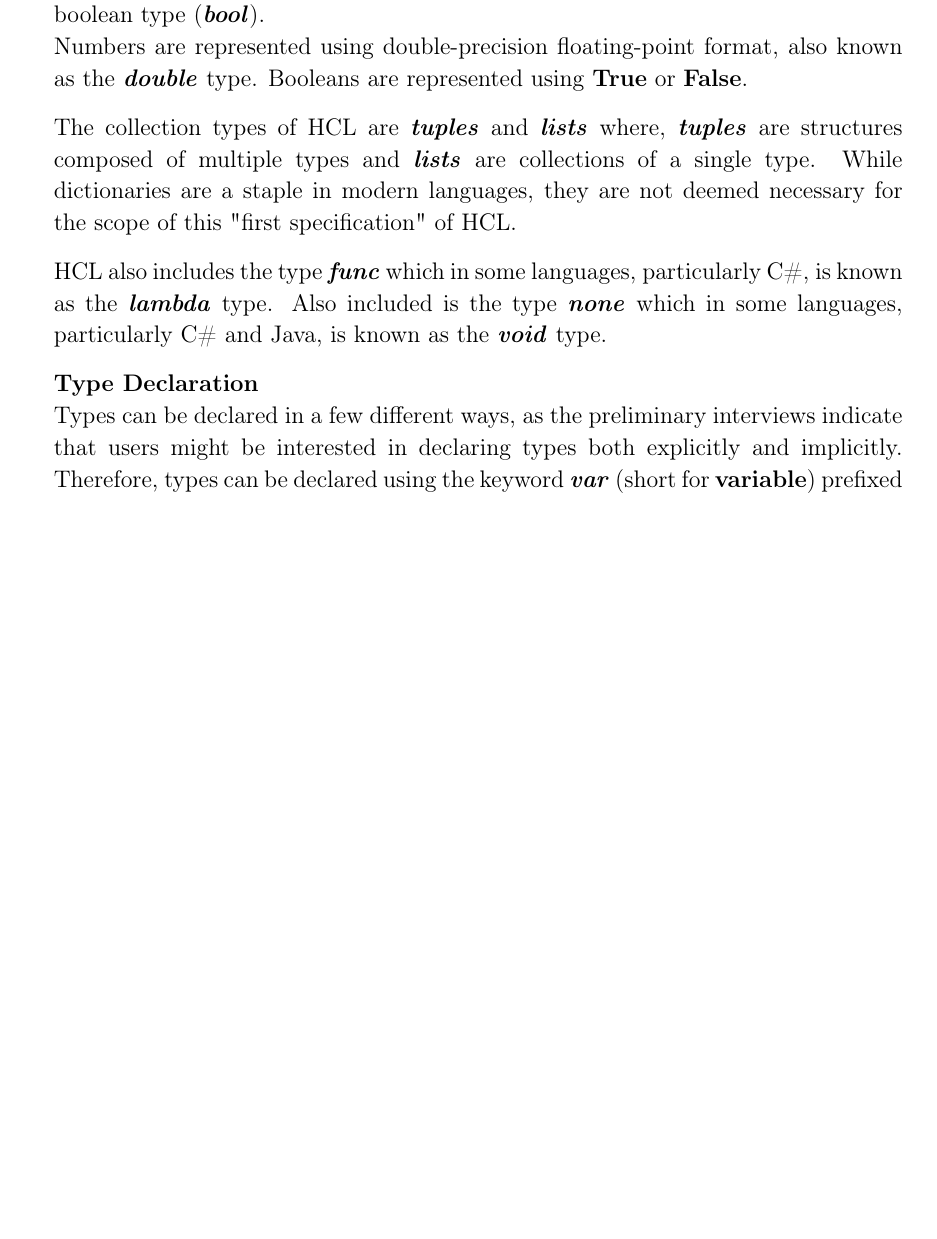
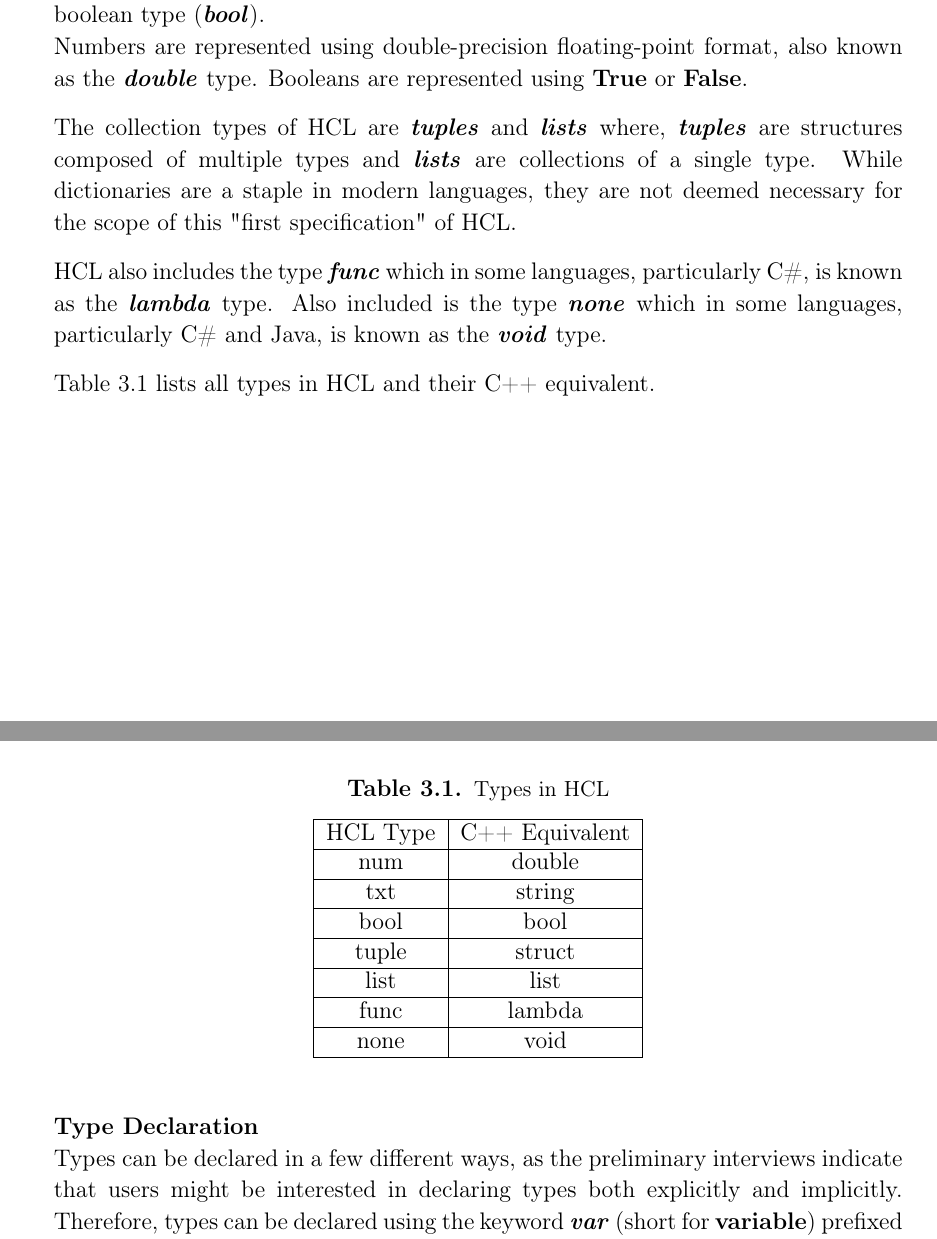
Before and after one commit to HotCL/P4-HCL, a LaTeX thesis (report/main.tex, which reads report/3.Theory/LanguageSpecification.tex): part of page 25 of 78 before the commit and two parts of pages 25 and 26 of 78 after it, the two joined at a grey line, cut so that both start at the same text, the shorter picture padded with empty space. Compiled offline with pdfLaTeX.

Commit message:
HCLANG-93-casatable (#107)
* casatable

```diff
--- a/report/3.Theory/LanguageSpecification.tex
+++ b/report/3.Theory/LanguageSpecification.tex
@@ -24,6 +24,23 @@ While dictionaries are a staple in modern languages, they are not deemed necessa
 HCL also includes the type \textbf{\textit{func}} which in some languages, particularly C\#, is known as the \textbf{\textit{lambda}} type.
 Also included is the type \textbf{\textit{none}} which in some languages, particularly C\# and Java, is known as the \textbf{\textit{void}} type.
 
+Table \ref{tbl:types} lists all types in HCL and their C++ equivalent.
+\begin{table}[H]
+	\centering
+	\caption{Types in HCL}
+	\label{tbl:types}
+	\begin{tabular}{|c|c|}
+		\hline
+		HCL Type & C++ Equivalent \\ \hline
+		num      & double         \\ \hline
+		txt      & string         \\ \hline
+		bool     & bool           \\ \hline
+		tuple    & struct         \\ \hline
+		list     & list           \\ \hline
+		func     & lambda         \\ \hline
+		none     & void           \\ \hline
+	\end{tabular}
+\end{table}
 \textbf{Type Declaration}\\
 Types can be declared in a few different ways, as the preliminary interviews indicate that users might be interested in declaring types both explicitly and implicitly.
 Therefore, types can be declared using the keyword \textbf{\textit{var}} (short for \textbf{variable\textit{}}) prefixed to an assignment, listing \ref{lis:typedcls}, line 1.
```
